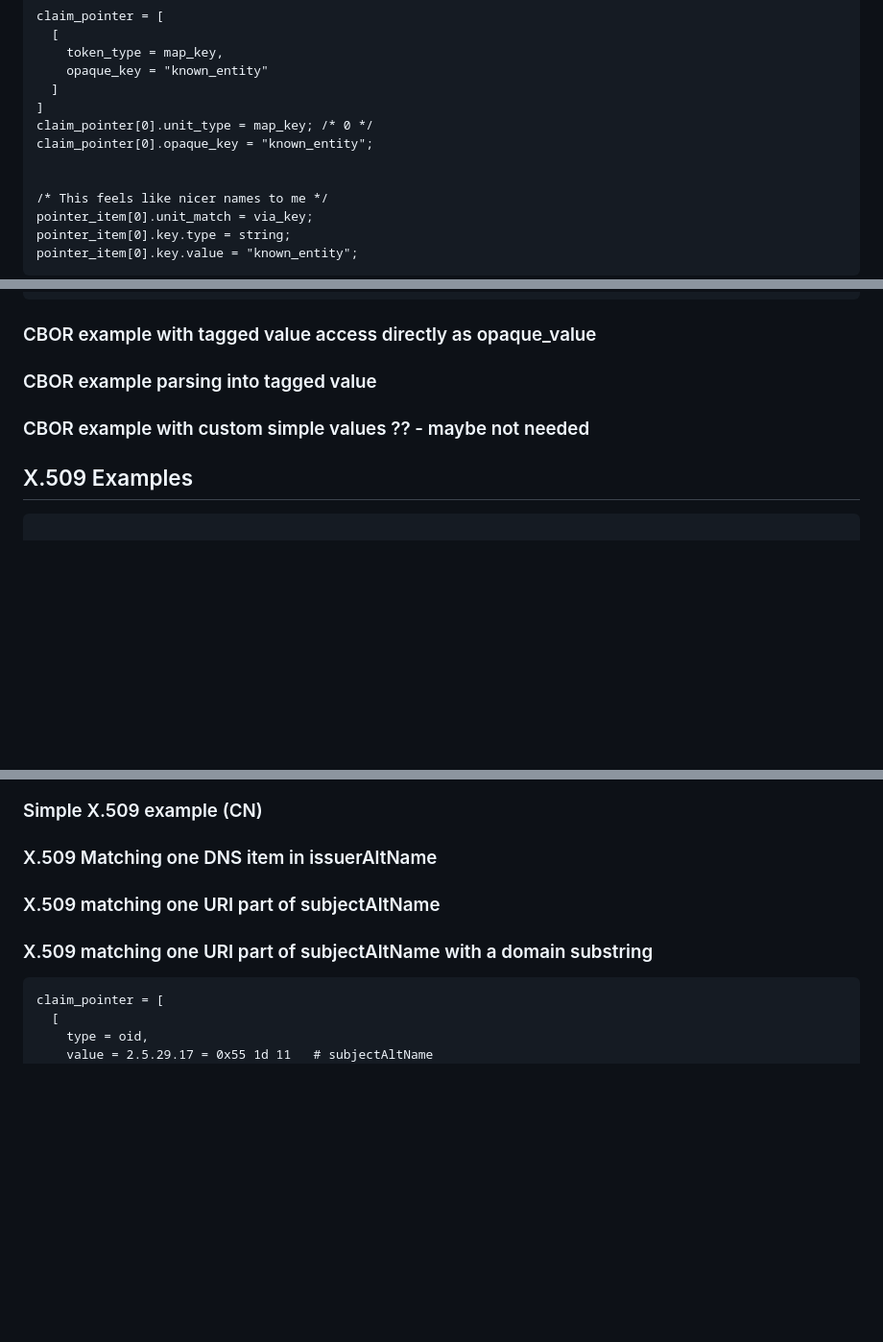
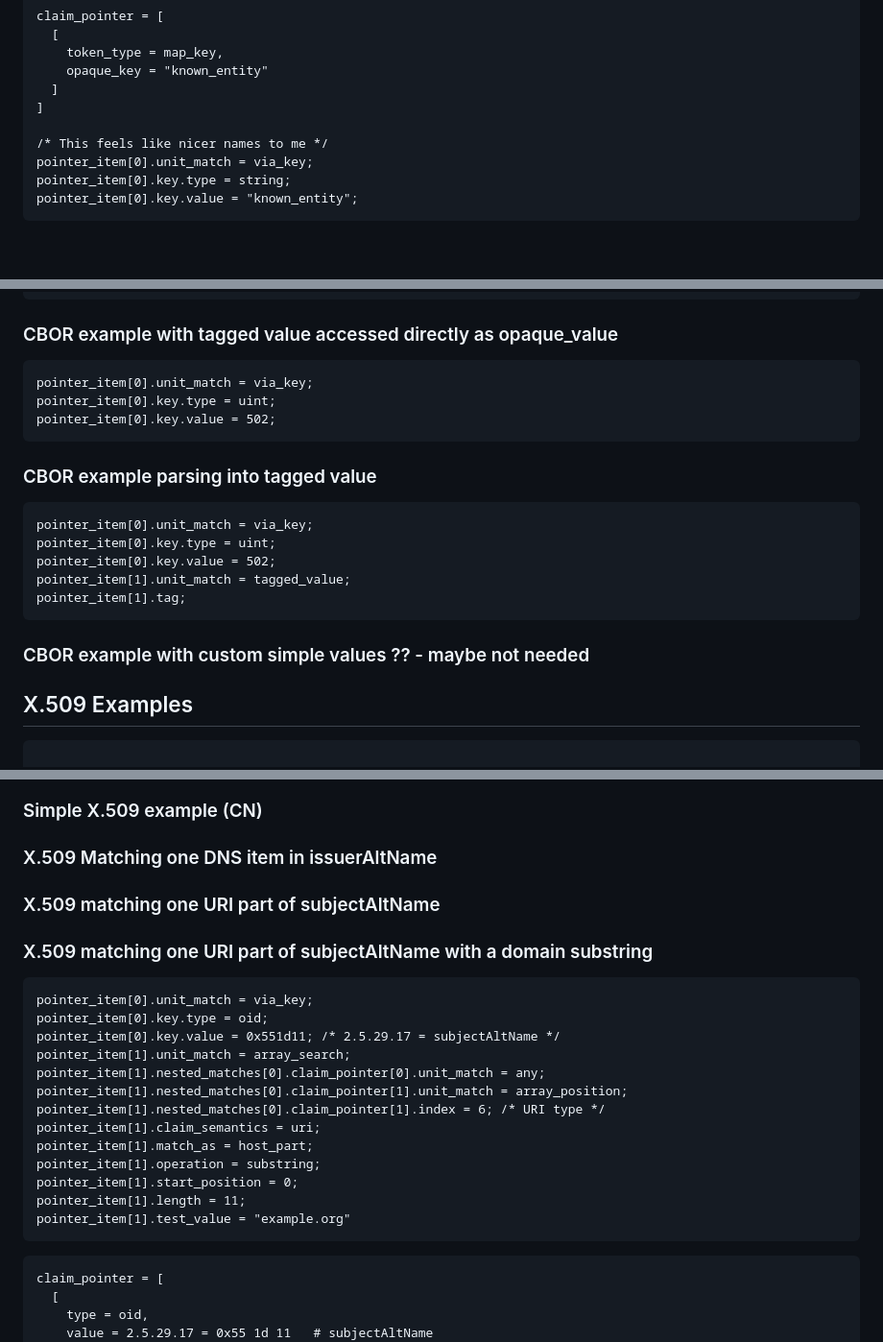
Before and after one commit to rohanmahy/mimi-credential-preauth, a Markdown page: draft-mahy-mimi-credential-preauth.md, 3 parts joined by grey strips. Shown at 96% size. Rendered like a GitHub page; blank space fills up the shorter version.

```diff
--- a/draft-mahy-mimi-credential-preauth.md
+++ b/draft-mahy-mimi-credential-preauth.md
@@ -200,9 +200,6 @@ claim_pointer = [
     opaque_key = "known_entity"
   ]
 ]
-claim_pointer[0].unit_type = map_key; /* 0 */
-claim_pointer[0].opaque_key = "known_entity";
-
 
 /* This feels like nicer names to me */
 pointer_item[0].unit_match = via_key;
@@ -919,11 +975,30 @@ bool,
 }
 ~~~
 
-### CBOR example with tagged value access directly as opaque_value
+### CBOR example with tagged value accessed directly as opaque_value
+
+~~~ tls
+pointer_item[0].unit_match = via_key;
+pointer_item[0].key.type = uint;
+pointer_item[0].key.value = 502;
+~~~
+
+
+
 
 ### CBOR example parsing into tagged value
 
+~~~ tls
+pointer_item[0].unit_match = via_key;
+pointer_item[0].key.type = uint;
+pointer_item[0].key.value = 502;
+pointer_item[1].unit_match = tagged_value;
+pointer_item[1].tag;
+~~~
+
 ### CBOR example with custom simple values ?? - maybe not needed
+
+
 
 ## X.509 Examples
 
@@ -964,11 +1039,28 @@ SEQUENCE (1 elem)
 
 ### X.509 Matching one DNS item in issuerAltName
 
+
+
 ### X.509 matching one URI part of subjectAltName
 
 ### X.509 matching one URI part of subjectAltName with a domain substring
 
 
+~~~ tls
+pointer_item[0].unit_match = via_key;
+pointer_item[0].key.type = oid;
+pointer_item[0].key.value = 0x551d11; /* 2.5.29.17 = subjectAltName */
+pointer_item[1].unit_match = array_search;
+pointer_item[1].nested_matches[0].claim_pointer[0].unit_match = any;
+pointer_item[1].nested_matches[0].claim_pointer[1].unit_match = array_position;
+pointer_item[1].nested_matches[0].claim_pointer[1].index = 6; /* URI type */
+pointer_item[1].claim_semantics = uri;
+pointer_item[1].match_as = host_part;
+pointer_item[1].operation = substring;
+pointer_item[1].start_position = 0;
+pointer_item[1].length = 11;
+pointer_item[1].test_value = "example.org"
+~~~
 
 
 
```
Also changed, not shown: other parts of draft-mahy-mimi-credential-preauth.md (+110 -51 lines).
